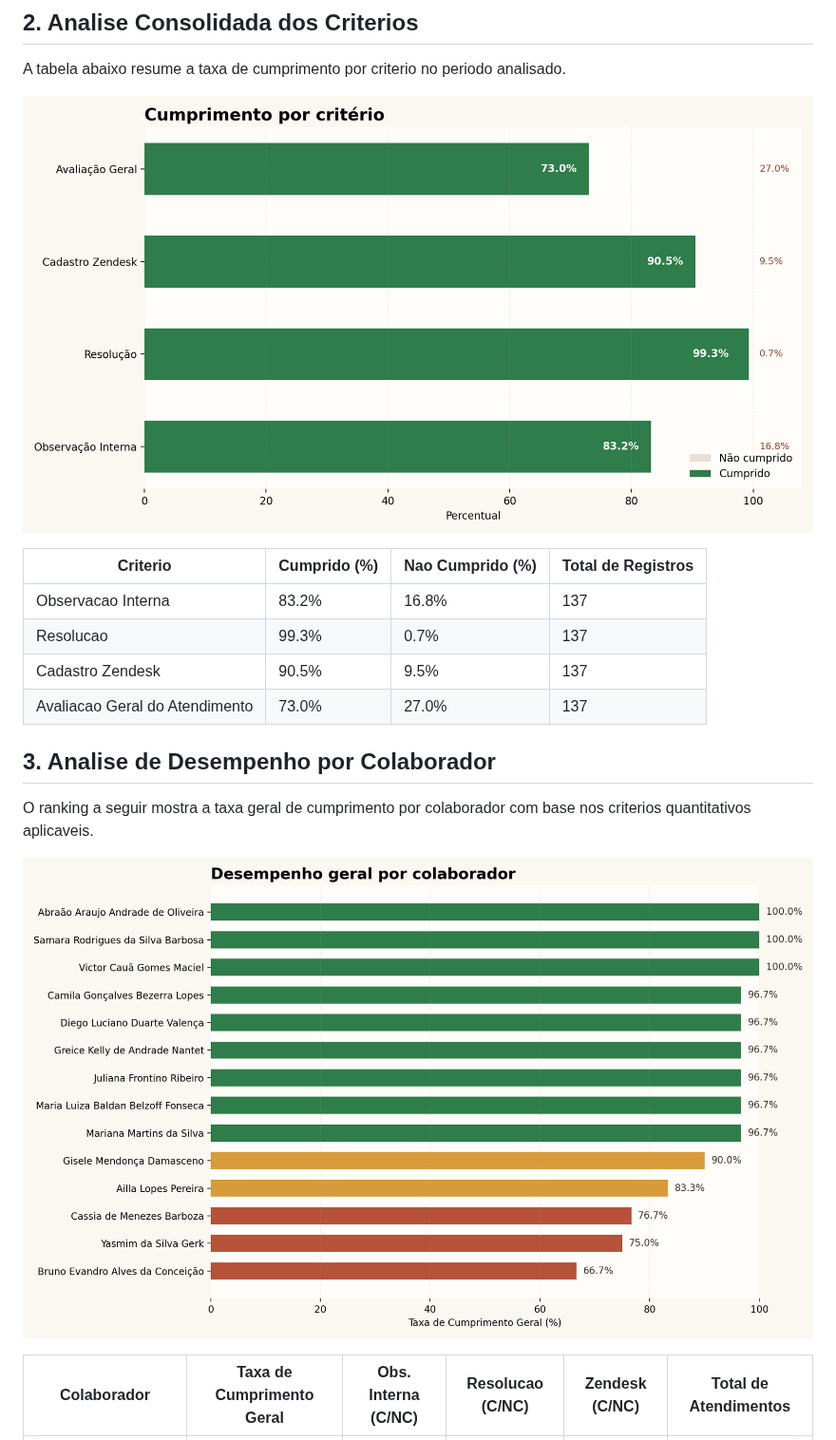
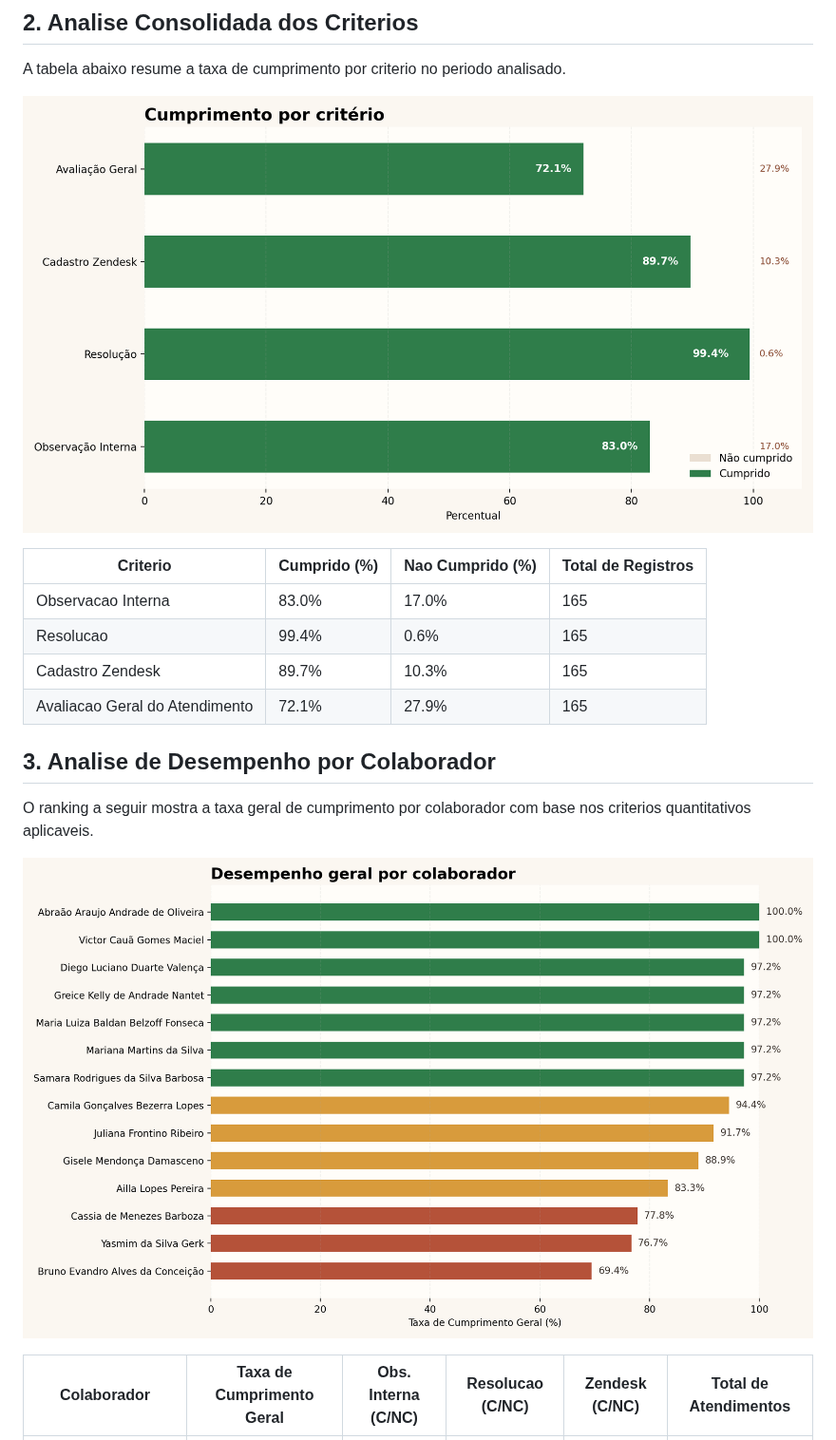
Before and after one commit to HemilyMarques/Relat-rio, a Markdown page: docs/relatorio_atendimentos.md, the part around one of its changes. Shown at 95% size. Drawn GitHub-style; pictures changed too: docs/analise_criterios.png, docs/desempenho_colaboradores.png.

```diff
--- a/docs/relatorio_atendimentos.md
+++ b/docs/relatorio_atendimentos.md
@@ -14,10 +14,10 @@ A tabela abaixo resume a taxa de cumprimento por criterio no periodo analisado.
 
 | Criterio | Cumprido (%) | Nao Cumprido (%) | Total de Registros |
 | --- | --- | --- | --- |
-| Observacao Interna | 83.2% | 16.8% | 137 |
-| Resolucao | 99.3% | 0.7% | 137 |
-| Cadastro Zendesk | 90.5% | 9.5% | 137 |
-| Avaliacao Geral do Atendimento | 73.0% | 27.0% | 137 |
+| Observacao Interna | 83.0% | 17.0% | 165 |
+| Resolucao | 99.4% | 0.6% | 165 |
+| Cadastro Zendesk | 89.7% | 10.3% | 165 |
+| Avaliacao Geral do Atendimento | 72.1% | 27.9% | 165 |
 
 ## 3. Analise de Desempenho por Colaborador
 
```
Also changed, not shown: other parts of docs/relatorio_atendimentos.md (+58 -30 lines), 1 other file.
